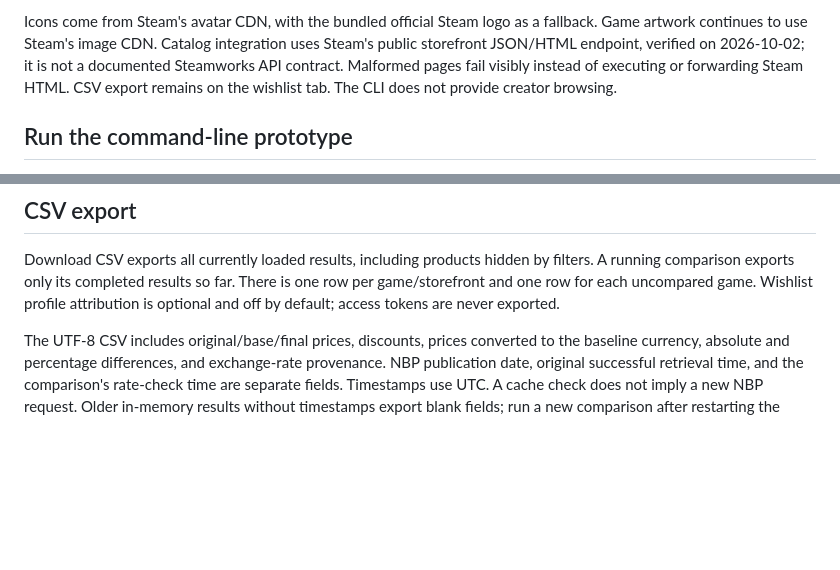
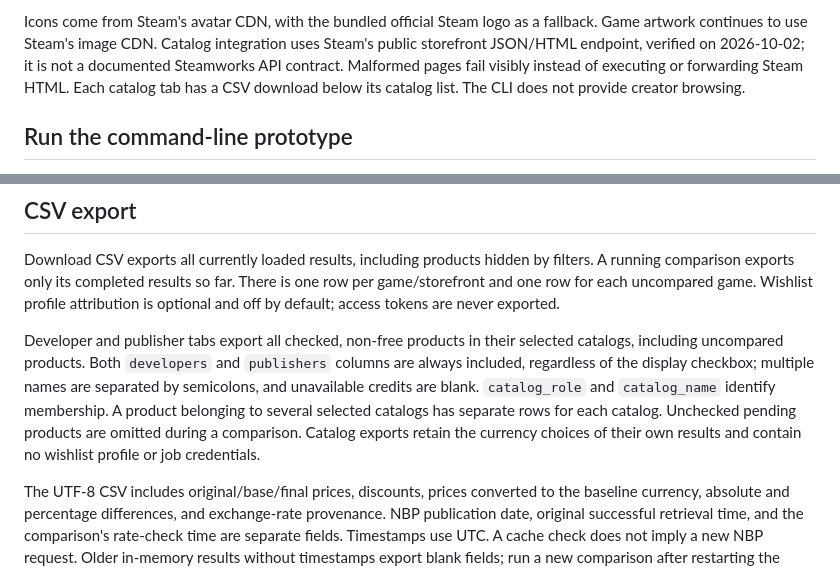
Before and after one commit to instant-results/steam-currency-comparer, a Markdown page: docs/USAGE.md, 2 parts joined by grey strips. Rendered like a GitHub page; blank space fills up the shorter version.

```diff
--- a/docs/USAGE.md
+++ b/docs/USAGE.md
@@ -138,8 +138,8 @@ Icons come from Steam's avatar CDN, with the bundled official Steam logo as a
 fallback. Game artwork continues to use Steam's image CDN. Catalog integration
 uses Steam's public storefront JSON/HTML endpoint, verified on 2026-10-02;
 it is not a documented Steamworks API contract. Malformed pages fail visibly
-instead of executing or forwarding Steam HTML. CSV export remains on the wishlist
-tab. The CLI does not provide creator browsing.
+instead of executing or forwarding Steam HTML. Each catalog tab has a CSV
+download below its catalog list. The CLI does not provide creator browsing.
 
 ## Run the command-line prototype
 
@@ -348,6 +348,15 @@ filters. A running comparison exports only its completed results so far. There
 is one row per game/storefront and one row for each uncompared game. Wishlist
 profile attribution is optional and off by default; access tokens are never exported.
 
+Developer and publisher tabs export all checked, non-free products in their
+selected catalogs, including uncompared products. Both `developers` and
+`publishers` columns are always included, regardless of the display checkbox;
+multiple names are separated by semicolons, and unavailable credits are blank.
+`catalog_role` and `catalog_name` identify membership. A product belonging to
+several selected catalogs has separate rows for each catalog. Unchecked pending
+products are omitted during a comparison. Catalog exports retain the currency
+choices of their own results and contain no wishlist profile or job credentials.
+
 The UTF-8 CSV includes original/base/final prices, discounts, prices converted to the baseline currency,
 absolute and percentage differences, and exchange-rate provenance. NBP publication
 date, original successful retrieval time, and the comparison's rate-check time
```
Also changed, not shown: CHANGELOG.md (+8 -0 lines), README.md (+4 -3 lines).
